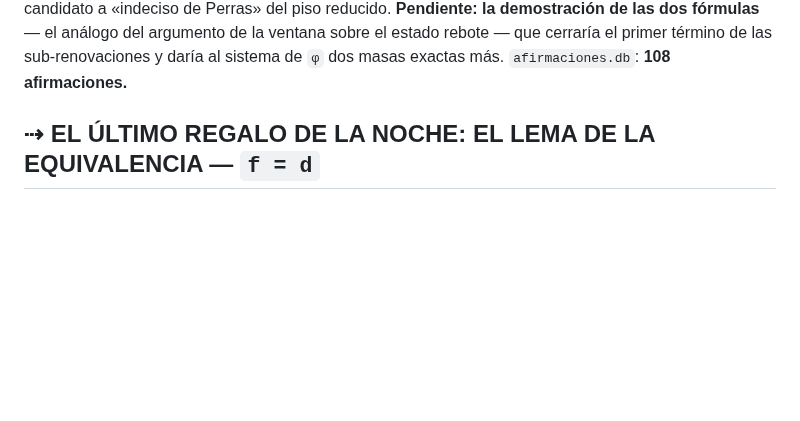
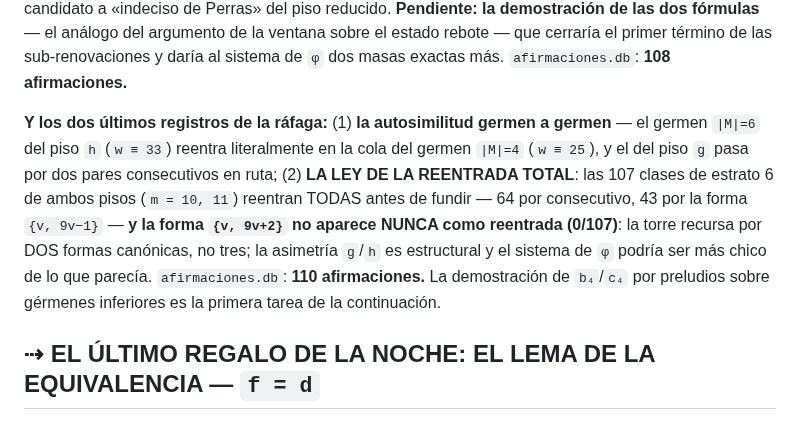
Before and after one commit to theswordofthemorning/conjeturadecollazpython, a Markdown page: bitacora.md, the part around the change. Drawn GitHub-style; blank space fills up the shorter version.

Commit message:
Bitacora: autosimilitud germen a germen y la ley de la reentrada total
Co-Authored-By: Claude Fable 5 <noreply@anthropic.com>

```diff
--- a/bitacora.md
+++ b/bitacora.md
@@ -389,6 +389,19 @@ las dos fórmulas** — el análogo del argumento de la ventana sobre el
 estado rebote — que cerraría el primer término de las sub-renovaciones
 y daría al sistema de `φ` dos masas exactas más. `afirmaciones.db`:
 **108 afirmaciones.**
+
+**Y los dos últimos registros de la ráfaga:** (1) **la autosimilitud
+germen a germen** — el germen `|M|=6` del piso `h` (`w ≡ 33`) reentra
+literalmente en la cola del germen `|M|=4` (`w ≡ 25`), y el del piso
+`g` pasa por dos pares consecutivos en ruta; (2) **LA LEY DE LA
+REENTRADA TOTAL**: las 107 clases de estrato 6 de ambos pisos
+(`m = 10, 11`) reentran TODAS antes de fundir — 64 por consecutivo, 43
+por la forma `{v, 9v−1}` — **y la forma `{v, 9v+2}` no aparece NUNCA
+como reentrada (0/107)**: la torre recursa por DOS formas canónicas, no
+tres; la asimetría `g`/`h` es estructural y el sistema de `φ` podría
+ser más chico de lo que parecía. `afirmaciones.db`: **110
+afirmaciones.** La demostración de `b₄`/`c₄` por preludios sobre
+gérmenes inferiores es la primera tarea de la continuación.
 
 ## ⇢ EL ÚLTIMO REGALO DE LA NOCHE: EL LEMA DE LA EQUIVALENCIA — `f = d`
 
```
